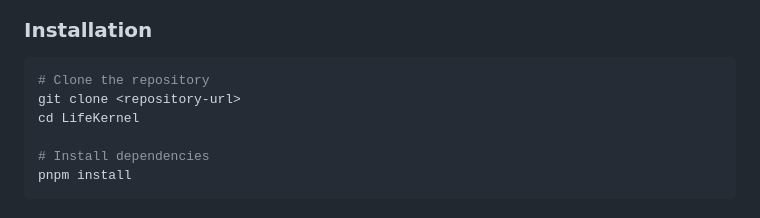
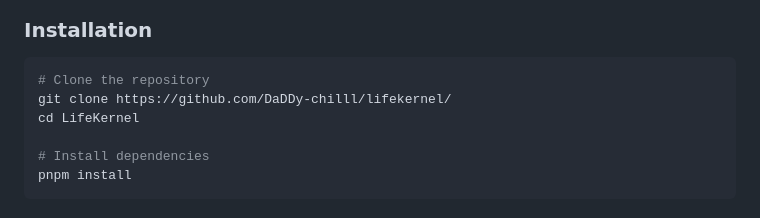
Before and after one commit to DaDDy-chilll/lifekernel, a Markdown page: README.md, the part around the change. Drawn GitHub-style.

````diff
--- a/README.md
+++ b/README.md
@@ -42,7 +42,7 @@ LifeKernel/
 
 ```bash
 # Clone the repository
-git clone <repository-url>
+git clone https://github.com/DaDDy-chilll/lifekernel/
 cd LifeKernel
 
 # Install dependencies
````
Also changed, not shown: CONTRIBUTING.md (+1 -1 lines), DEVELOPMENT.md (+1 -1 lines).
